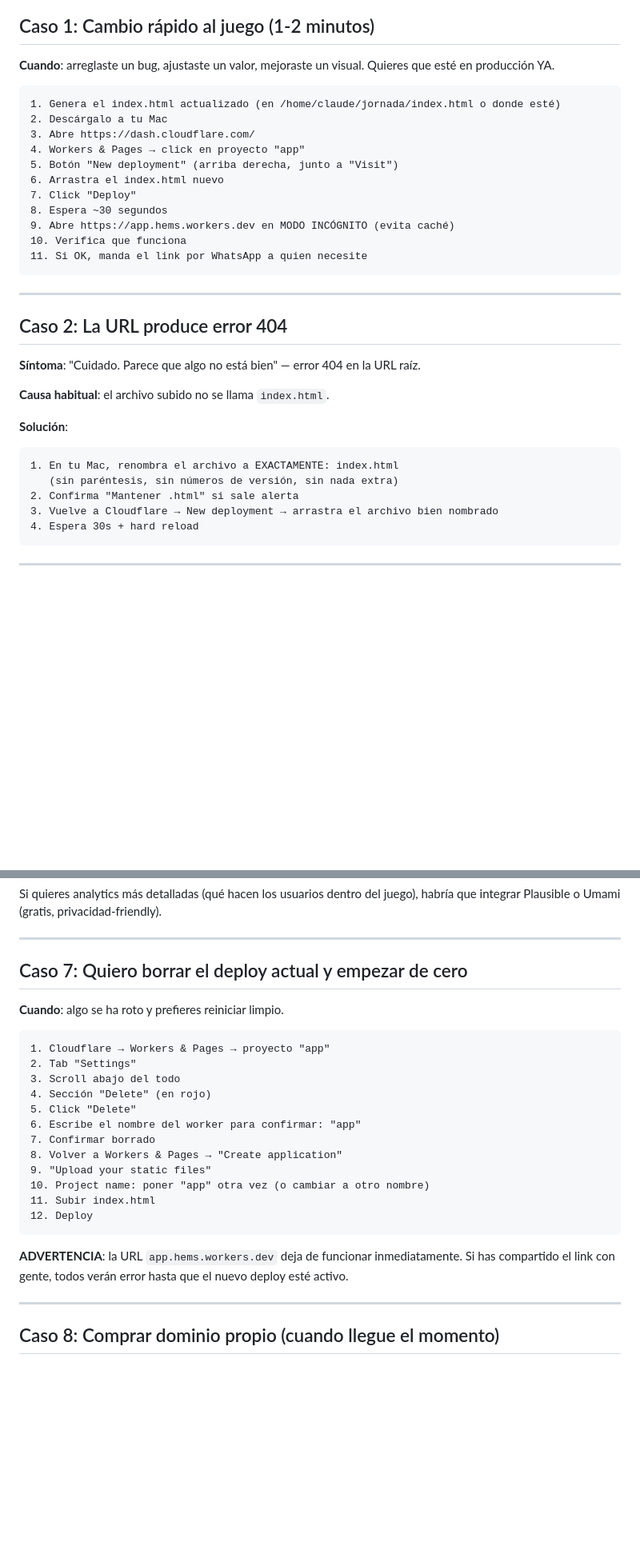
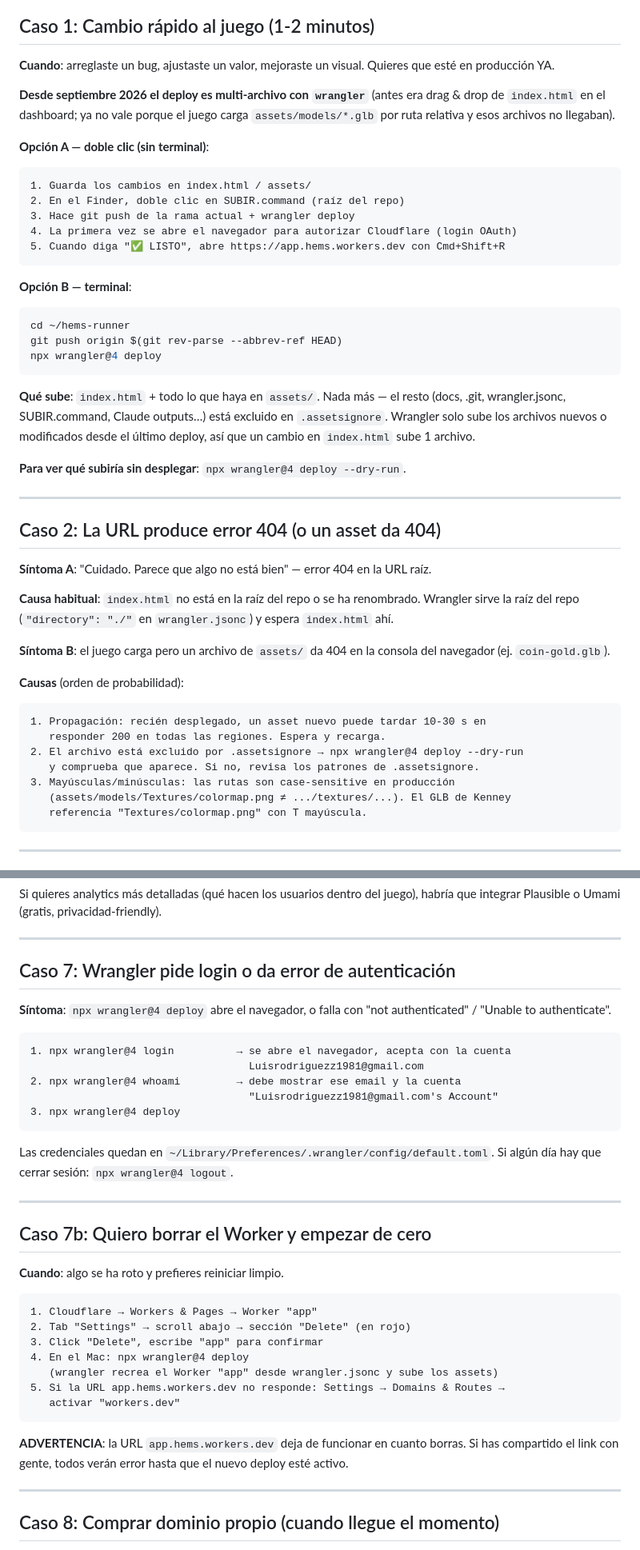
Before and after one commit to andycitorodri/hems-runner, a Markdown page: docs/DEPLOY_RUNBOOK.md, 2 parts joined by grey strips. Shown at 80% size. Rendered like a GitHub page; blank space fills up the shorter version.

````diff
--- a/docs/DEPLOY_RUNBOOK.md
+++ b/docs/DEPLOY_RUNBOOK.md
@@ -9,35 +9,47 @@
 
 **Cuando**: arreglaste un bug, ajustaste un valor, mejoraste un visual. Quieres que esté en producción YA.
 
+**Desde septiembre 2026 el deploy es multi-archivo con `wrangler`** (antes era drag & drop de `index.html` en el dashboard; ya no vale porque el juego carga `assets/models/*.glb` por ruta relativa y esos archivos no llegaban).
+
+**Opción A — doble clic (sin terminal)**:
 ```
-1. Genera el index.html actualizado (en /home/claude/jornada/index.html o donde esté)
-2. Descárgalo a tu Mac
-3. Abre https://dash.cloudflare.com/
-4. Workers & Pages → click en proyecto "app"
-5. Botón "New deployment" (arriba derecha, junto a "Visit")
-6. Arrastra el index.html nuevo
-7. Click "Deploy"
-8. Espera ~30 segundos
-9. Abre https://app.hems.workers.dev en MODO INCÓGNITO (evita caché)
-10. Verifica que funciona
-11. Si OK, manda el link por WhatsApp a quien necesite
+1. Guarda los cambios en index.html / assets/
+2. En el Finder, doble clic en SUBIR.command (raíz del repo)
+3. Hace git push de la rama actual + wrangler deploy
+4. La primera vez se abre el navegador para autorizar Cloudflare (login OAuth)
+5. Cuando diga "✅ LISTO", abre https://app.hems.workers.dev con Cmd+Shift+R
 ```
+
+**Opción B — terminal**:
+```bash
+cd ~/hems-runner
+git push origin $(git rev-parse --abbrev-ref HEAD)
+npx wrangler@4 deploy
+```
+
+**Qué sube**: `index.html` + todo lo que haya en `assets/`. Nada más — el resto (docs, .git, wrangler.jsonc, SUBIR.command, Claude outputs…) está excluido en `.assetsignore`. Wrangler solo sube los archivos nuevos o modificados desde el último deploy, así que un cambio en `index.html` sube 1 archivo.
+
+**Para ver qué subiría sin desplegar**: `npx wrangler@4 deploy --dry-run`.
 
 ---
 
-## Caso 2: La URL produce error 404
+## Caso 2: La URL produce error 404 (o un asset da 404)
 
-**Síntoma**: "Cuidado. Parece que algo no está bien" — error 404 en la URL raíz.
+**Síntoma A**: "Cuidado. Parece que algo no está bien" — error 404 en la URL raíz.
 
-**Causa habitual**: el archivo subido no se llama `index.html`.
+**Causa habitual**: `index.html` no está en la raíz del repo o se ha renombrado. Wrangler sirve la raíz del repo (`"directory": "./"` en `wrangler.jsonc`) y espera `index.html` ahí.
 
-**Solución**:
+**Síntoma B**: el juego carga pero un archivo de `assets/` da 404 en la consola del navegador (ej. `coin-gold.glb`).
+
+**Causas** (orden de probabilidad):
 ```
-1. En tu Mac, renombra el archivo a EXACTAMENTE: index.html
-   (sin paréntesis, sin números de versión, sin nada extra)
-2. Confirma "Mantener .html" si sale alerta
-3. Vuelve a Cloudflare → New deployment → arrastra el archivo bien nombrado
-4. Espera 30s + hard reload
+1. Propagación: recién desplegado, un asset nuevo puede tardar 10-30 s en
+   responder 200 en todas las regiones. Espera y recarga.
+2. El archivo está excluido por .assetsignore → npx wrangler@4 deploy --dry-run
+   y comprueba que aparece. Si no, revisa los patrones de .assetsignore.
+3. Mayúsculas/minúsculas: las rutas son case-sensitive en producción
+   (assets/models/Textures/colormap.png ≠ .../textures/...). El GLB de Kenney
+   referencia "Textures/colormap.png" con T mayúscula.
 ```
 
 ---
@@ -94,26 +106,37 @@ Si quieres analytics más detalladas (qué hacen los usuarios dentro del juego),
 
 ---
 
-## Caso 7: Quiero borrar el deploy actual y empezar de cero
+## Caso 7: Wrangler pide login o da error de autenticación
+
+**Síntoma**: `npx wrangler@4 deploy` abre el navegador, o falla con "not authenticated" / "Unable to authenticate".
+
+```
+1. npx wrangler@4 login          → se abre el navegador, acepta con la cuenta
+                                   Luisrodriguezz1981@gmail.com
+2. npx wrangler@4 whoami         → debe mostrar ese email y la cuenta
+                                   "Luisrodriguezz1981@gmail.com's Account"
+3. npx wrangler@4 deploy
+```
+
+Las credenciales quedan en `~/Library/Preferences/.wrangler/config/default.toml`. Si algún día hay que cerrar sesión: `npx wrangler@4 logout`.
+
+---
+
+## Caso 7b: Quiero borrar el Worker y empezar de cero
 
 **Cuando**: algo se ha roto y prefieres reiniciar limpio.
 
 ```
-1. Cloudflare → Workers & Pages → proyecto "app"
-2. Tab "Settings"
-3. Scroll abajo del todo
-4. Sección "Delete" (en rojo)
-5. Click "Delete"
-6. Escribe el nombre del worker para confirmar: "app"
-7. Confirmar borrado
-8. Volver a Workers & Pages → "Create application"
-9. "Upload your static files"
-10. Project name: poner "app" otra vez (o cambiar a otro nombre)
-11. Subir index.html
-12. Deploy
+1. Cloudflare → Workers & Pages → Worker "app"
+2. Tab "Settings" → scroll abajo → sección "Delete" (en rojo)
+3. Click "Delete", escribe "app" para confirmar
+4. En el Mac: npx wrangler@4 deploy
+   (wrangler recrea el Worker "app" desde wrangler.jsonc y sube los assets)
+5. Si la URL app.hems.workers.dev no responde: Settings → Domains & Routes →
+   activar "workers.dev"
 ```
 
-**ADVERTENCIA**: la URL `app.hems.workers.dev` deja de funcionar inmediatamente. Si has compartido el link con gente, todos verán error hasta que el nuevo deploy esté activo.
+**ADVERTENCIA**: la URL `app.hems.workers.dev` deja de funcionar en cuanto borras. Si has compartido el link con gente, todos verán error hasta que el nuevo deploy esté activo.
 
 ---
 
````
Also changed, not shown: other parts of docs/DEPLOY_RUNBOOK.md (+6 -4 lines), docs/PHASE_2_PLAN.md (+2 -2 lines), docs/PROJECT_STATE.md (+26 -19 lines).
